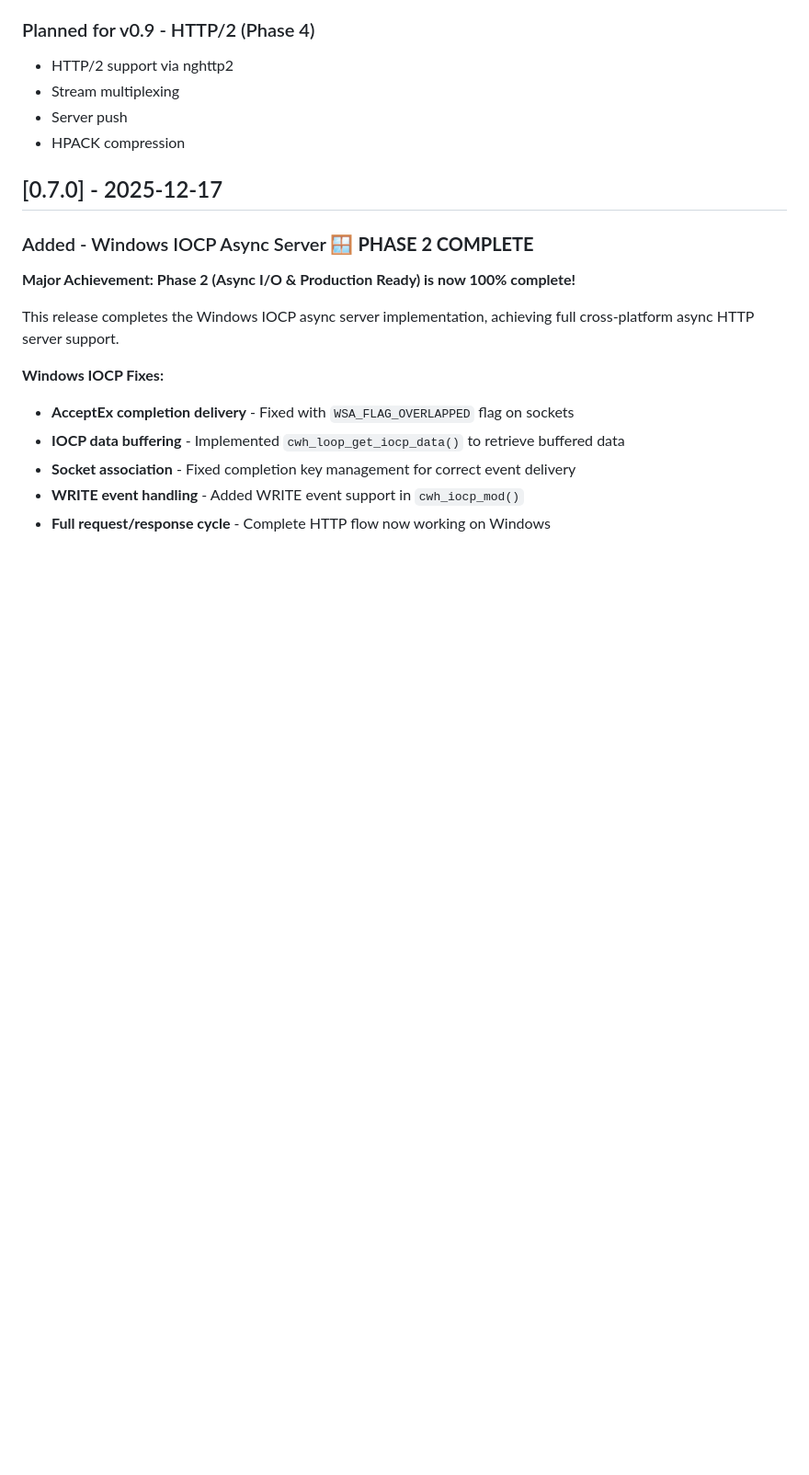
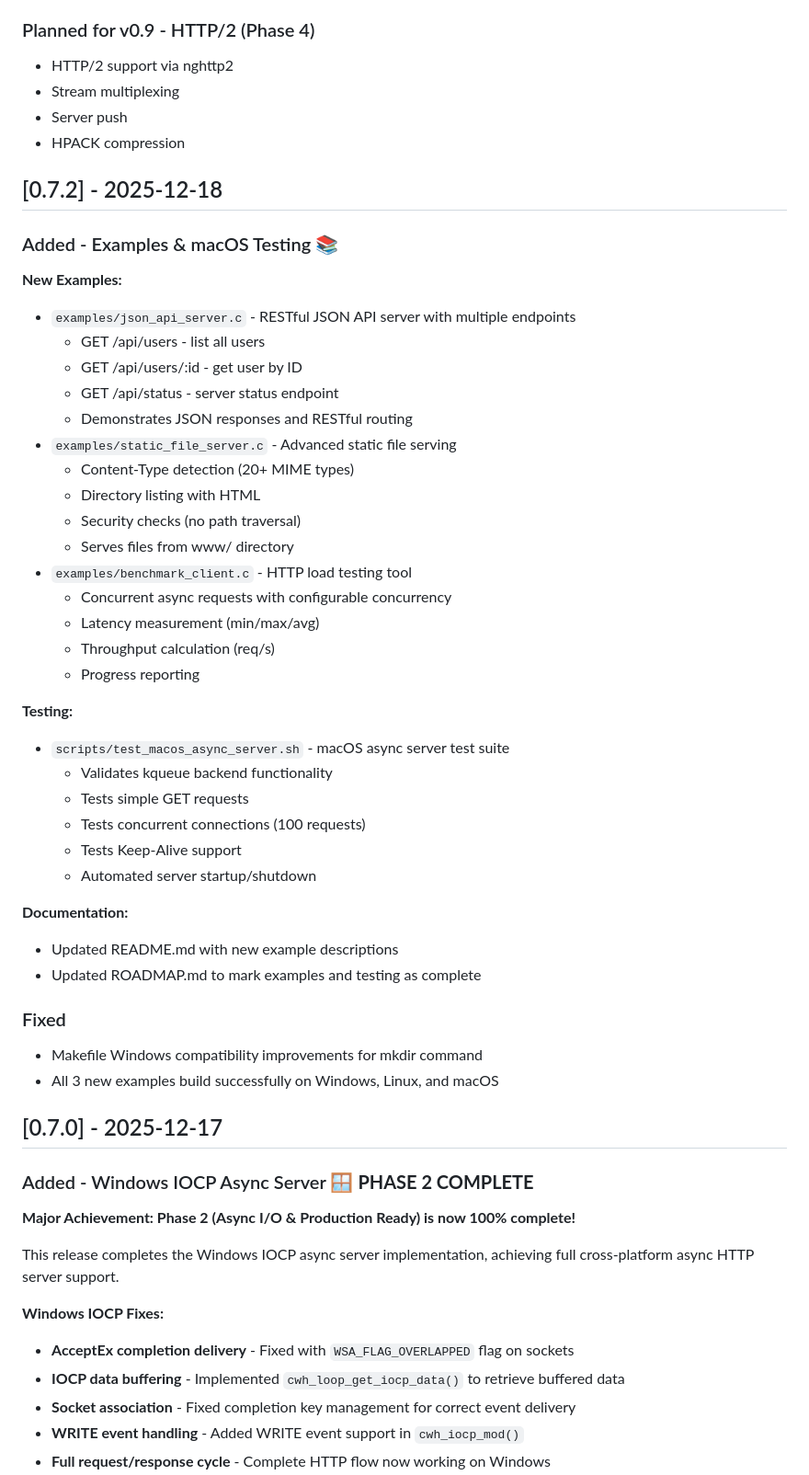
Before and after one commit to ilyabrin/cwebhttp, a Markdown page: CHANGELOG.md, the part around the change. Shown at 92% size. Rendered like a GitHub page; blank space fills up the shorter version.

```diff
--- a/CHANGELOG.md
+++ b/CHANGELOG.md
@@ -21,6 +21,47 @@ and this project adheres to [Semantic Versioning](https://semver.org/spec/v2.0.0
 - Stream multiplexing
 - Server push
 - HPACK compression
+
+## [0.7.2] - 2025-12-18
+
+### Added - Examples & macOS Testing 📚
+
+**New Examples:**
+
+- `examples/json_api_server.c` - RESTful JSON API server with multiple endpoints
+  - GET /api/users - list all users
+  - GET /api/users/:id - get user by ID
+  - GET /api/status - server status endpoint
+  - Demonstrates JSON responses and RESTful routing
+- `examples/static_file_server.c` - Advanced static file serving
+  - Content-Type detection (20+ MIME types)
+  - Directory listing with HTML
+  - Security checks (no path traversal)
+  - Serves files from www/ directory
+- `examples/benchmark_client.c` - HTTP load testing tool
+  - Concurrent async requests with configurable concurrency
+  - Latency measurement (min/max/avg)
+  - Throughput calculation (req/s)
+  - Progress reporting
+
+**Testing:**
+
+- `scripts/test_macos_async_server.sh` - macOS async server test suite
+  - Validates kqueue backend functionality
+  - Tests simple GET requests
+  - Tests concurrent connections (100 requests)
+  - Tests Keep-Alive support
+  - Automated server startup/shutdown
+
+**Documentation:**
+
+- Updated README.md with new example descriptions
+- Updated ROADMAP.md to mark examples and testing as complete
+
+### Fixed
+
+- Makefile Windows compatibility improvements for mkdir command
+- All 3 new examples build successfully on Windows, Linux, and macOS
 
 ## [0.7.0] - 2025-12-17
 
```
Also changed, not shown: README.md (+52 -11 lines).
